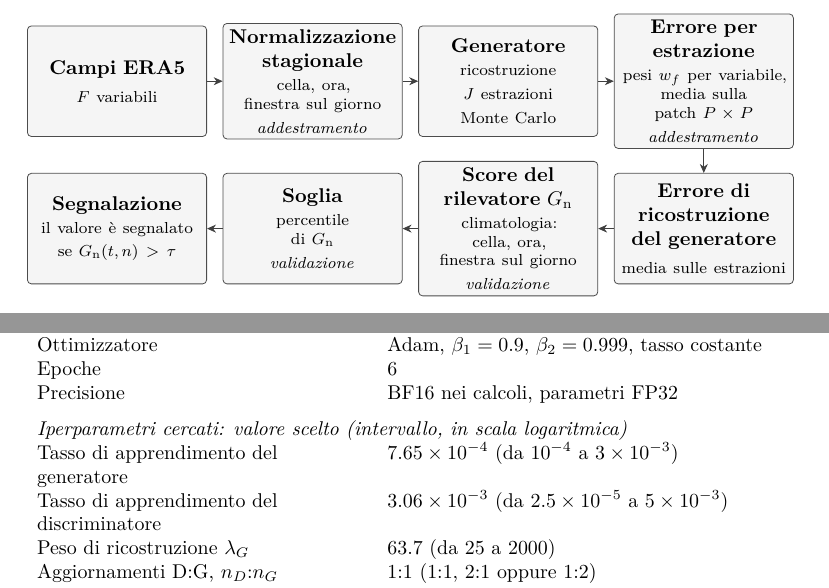
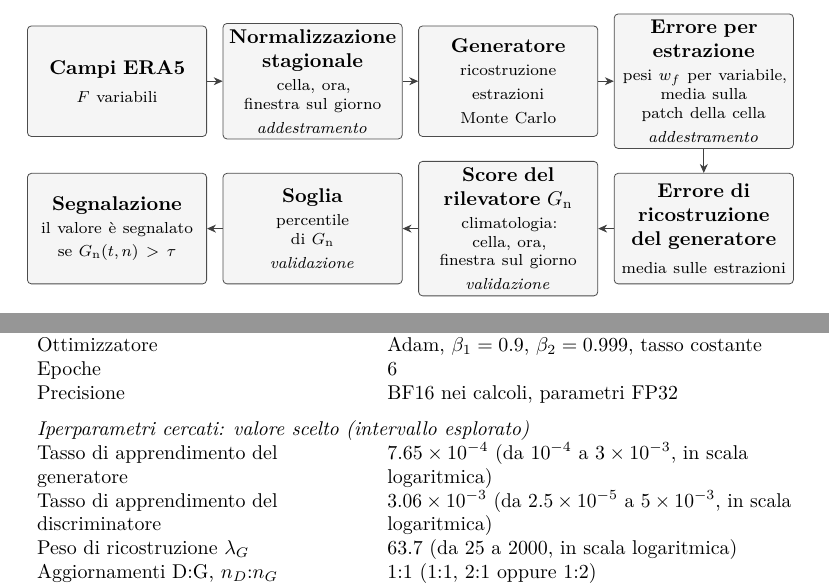
Before and after one commit to AlbertoPedalino/tesi_latex, a LaTeX document (tesi.tex, which reads chapters/esperimenti.tex, figures/schema_catena_detector.tex): two parts of pages 48 and 66 of 142, joined at a grey line, cut so that both start at the same text. Compiled offline with pdfLaTeX.

Commit message:
docs(tesi): figure 4.1 without undefined symbols, Section 5.2 paragraphs by topic
Co-Authored-By: Claude Opus 5.5 <noreply@anthropic.com>

```diff
--- a/chapters/esperimenti.tex
+++ b/chapters/esperimenti.tex
@@ -121,10 +122,10 @@ Nella normalizzazione climatologica dello score una combinazione di cella, giorn
         Epoche & 6 \\
         Precisione & BF16 nei calcoli, parametri FP32 \\
         \addlinespace
-        \multicolumn{2}{@{}l}{\emph{Iperparametri cercati: valore scelto (intervallo, in scala logaritmica)}} \\
-        Tasso di apprendimento del generatore & $7.65\times10^{-4}$ (da $10^{-4}$ a $3\times10^{-3}$) \\
-        Tasso di apprendimento del discriminatore & $3.06\times10^{-3}$ (da $2.5\times10^{-5}$ a $5\times10^{-3}$) \\
-        Peso di ricostruzione $\lambda_G$ & 63.7 (da 25 a 2000) \\
+        \multicolumn{2}{@{}l}{\emph{Iperparametri cercati: valore scelto (intervallo esplorato)}} \\
+        Tasso di apprendimento del generatore & $7.65\times10^{-4}$ (da $10^{-4}$ a $3\times10^{-3}$, in scala logaritmica) \\
+        Tasso di apprendimento del discriminatore & $3.06\times10^{-3}$ (da $2.5\times10^{-5}$ a $5\times10^{-3}$, in scala logaritmica) \\
+        Peso di ricostruzione $\lambda_G$ & 63.7 (da 25 a 2000, in scala logaritmica) \\
         Aggiornamenti D:G, $n_D{:}n_G$ & 1:1 (1:1, 2:1 oppure 1:2) \\
         \bottomrule
     \end{tabular}
--- a/figures/schema_catena_detector.tex
+++ b/figures/schema_catena_detector.tex
@@ -8,8 +8,8 @@
     % Prima riga: dall'ingresso all'errore.
     \node[fase] (era5) at (0,0) {\textbf{Campi ERA5}\\[2pt]\scriptsize $F$ variabili};
     \node[fase] (stagionale) at (3.45,0) {\textbf{Normalizzazione}\\\textbf{stagionale}\\[2pt]\scriptsize cella, ora,\\finestra sul giorno\\\emph{addestramento}};
-    \node[fase] (generatore) at (6.9,0) {\textbf{Generatore}\\[2pt]\scriptsize ricostruzione\\$J$ estrazioni Monte Carlo};
-    \node[fase] (errore) at (10.35,0) {\textbf{Errore per estrazione}\\[2pt]\scriptsize pesi $w_f$ per variabile,\\media sulla patch $P\times P$\\\emph{addestramento}};
+    \node[fase] (generatore) at (6.9,0) {\textbf{Generatore}\\[2pt]\scriptsize ricostruzione\\estrazioni Monte Carlo};
+    \node[fase] (errore) at (10.35,0) {\textbf{Errore per estrazione}\\[2pt]\scriptsize pesi $w_f$ per variabile,\\media sulla patch della cella\\\emph{addestramento}};
     % Seconda riga, da destra a sinistra: dallo score alla soglia.
     \node[fase] (score) at (10.35,-2.6) {\textbf{Errore di}\\\textbf{ricostruzione}\\\textbf{del generatore}\\[2pt]\scriptsize media sulle estrazioni};
     \node[fase] (climatologia) at (6.9,-2.6) {\textbf{Score del}\\\textbf{rilevatore $G_{\mathrm{n}}$}\\[2pt]\scriptsize climatologia: cella, ora,\\finestra sul giorno\\\emph{validazione}};
```
Also changed, not shown: chapters/metodologia.tex (+1 -1 lines), Tesi_Alberto_Pedalino_s334042.pdf, chapters/esperimenti.tex (5 more changed lines).
